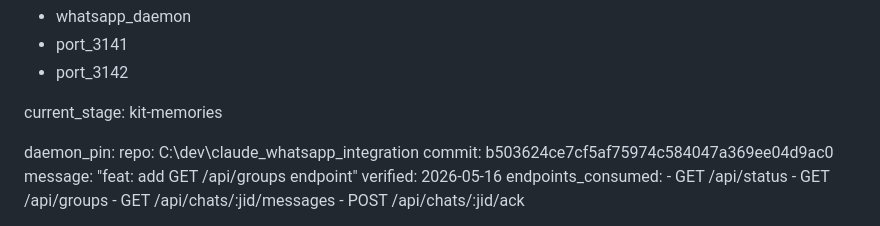
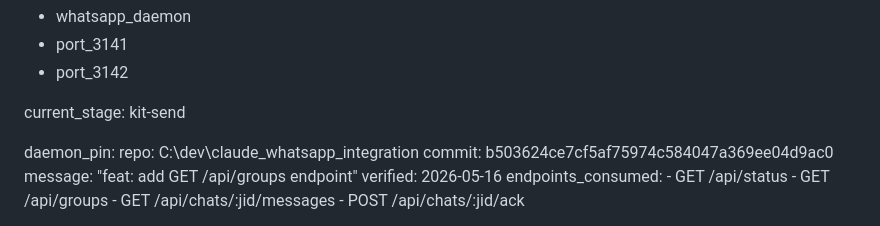
Before and after one commit to tannage888/kit, a Markdown page: docs/PROJECT_TRACKER.md, the part around the change. Rendered like a GitHub page.

Commit message:
chore: advance tracker to kit-send stage
Co-Authored-By: Claude Sonnet 4.6 <noreply@anthropic.com>

```diff
--- a/docs/PROJECT_TRACKER.md
+++ b/docs/PROJECT_TRACKER.md
@@ -14,7 +14,7 @@ shared_resources:
   - port_3141
   - port_3142
 
-current_stage: kit-memories
+current_stage: kit-send
 
 daemon_pin:
   repo: C:\dev\claude_whatsapp_integration
```
